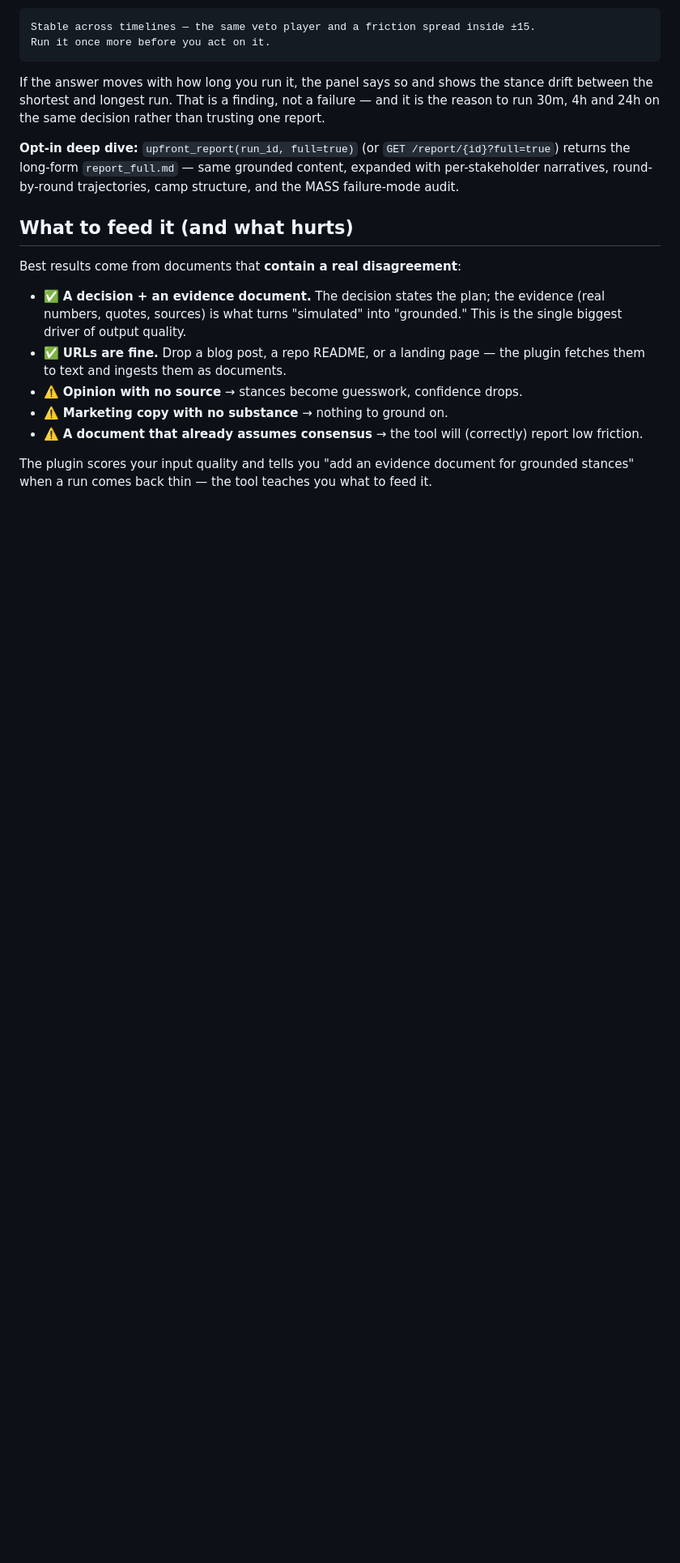
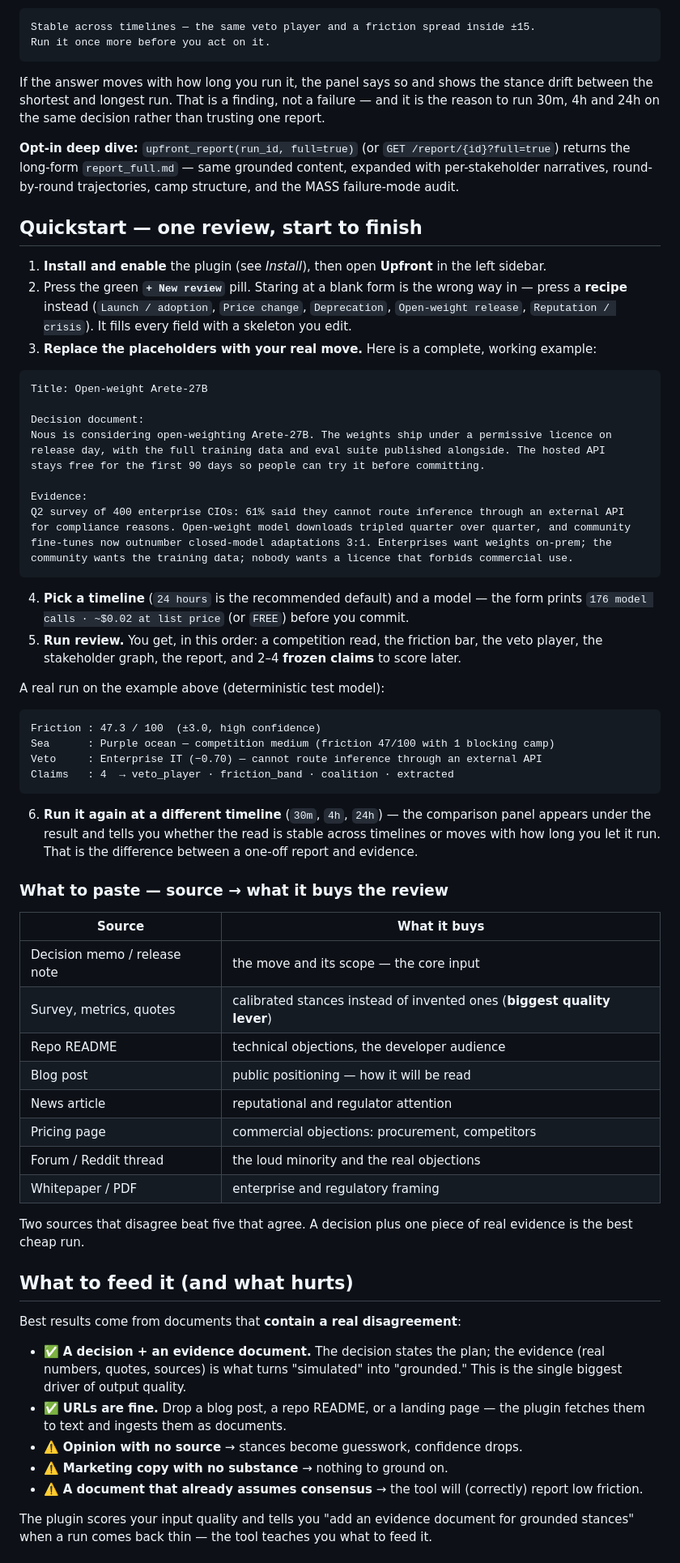
Before and after one commit to trillionverselabs-boop/strategic-arena, a Markdown page: README.md, the part around one of its changes. Shown at 81% size. Drawn GitHub-style; blank space fills up the shorter version.

````diff
--- a/README.md
+++ b/README.md
@@ -125,6 +135,63 @@ reason to run 30m, 4h and 24h on the same decision rather than trusting one repo
 returns the long-form `report_full.md` — same grounded content, expanded with
 per-stakeholder narratives, round-by-round trajectories, camp structure, and the MASS
 failure-mode audit.
+
+## Quickstart — one review, start to finish
+
+1. **Install and enable** the plugin (see *Install*), then open **Upfront** in the left sidebar.
+2. Press the green **`+ New review`** pill. Staring at a blank form is the wrong way in — press a
+   **recipe** instead (`Launch / adoption`, `Price change`, `Deprecation`, `Open-weight release`,
+   `Reputation / crisis`). It fills every field with a skeleton you edit.
+3. **Replace the placeholders with your real move.** Here is a complete, working example:
+
+```text
+Title: Open-weight Arete-27B
+
+Decision document:
+Nous is considering open-weighting Arete-27B. The weights ship under a permissive licence on
+release day, with the full training data and eval suite published alongside. The hosted API
+stays free for the first 90 days so people can try it before committing.
+
+Evidence:
+Q2 survey of 400 enterprise CIOs: 61% said they cannot route inference through an external API
+for compliance reasons. Open-weight model downloads tripled quarter over quarter, and community
+fine-tunes now outnumber closed-model adaptations 3:1. Enterprises want weights on-prem; the
+community wants the training data; nobody wants a licence that forbids commercial use.
+```
+
+4. **Pick a timeline** (`24 hours` is the recommended default) and a model — the form prints
+   `176 model calls · ~$0.02 at list price` (or `FREE`) before you commit.
+5. **Run review.** You get, in this order: a competition read, the friction bar, the veto player,
+   the stakeholder graph, the report, and 2–4 **frozen claims** to score later.
+
+A real run on the example above (deterministic test model):
+
+```text
+Friction : 47.3 / 100  (±3.0, high confidence)
+Sea      : Purple ocean — competition medium (friction 47/100 with 1 blocking camp)
+Veto     : Enterprise IT (−0.70) — cannot route inference through an external API
+Claims   : 4  → veto_player · friction_band · coalition · extracted
+```
+
+6. **Run it again at a different timeline** (`30m`, `4h`, `24h`) — the comparison panel appears
+   under the result and tells you whether the read is stable across timelines or moves with how
+   long you let it run. That is the difference between a one-off report and evidence.
+
+### What to paste — source → what it buys the review
+
+| Source | What it buys |
+|---|---|
+| Decision memo / release note | the move and its scope — the core input |
+| Survey, metrics, quotes | calibrated stances instead of invented ones (**biggest quality lever**) |
+| Repo README | technical objections, the developer audience |
+| Blog post | public positioning — how it will be read |
+| News article | reputational and regulator attention |
+| Pricing page | commercial objections: procurement, competitors |
+| Forum / Reddit thread | the loud minority and the real objections |
+| Whitepaper / PDF | enterprise and regulatory framing |
+
+Two sources that disagree beat five that agree. A decision plus one piece of real evidence is the
+best cheap run.
 
 ## What to feed it (and what hurts)
 
````
Also changed, not shown: other parts of README.md (+10 -0 lines), assets/banner.png (added), assets/how-it-works.png (added), 2 other files.
